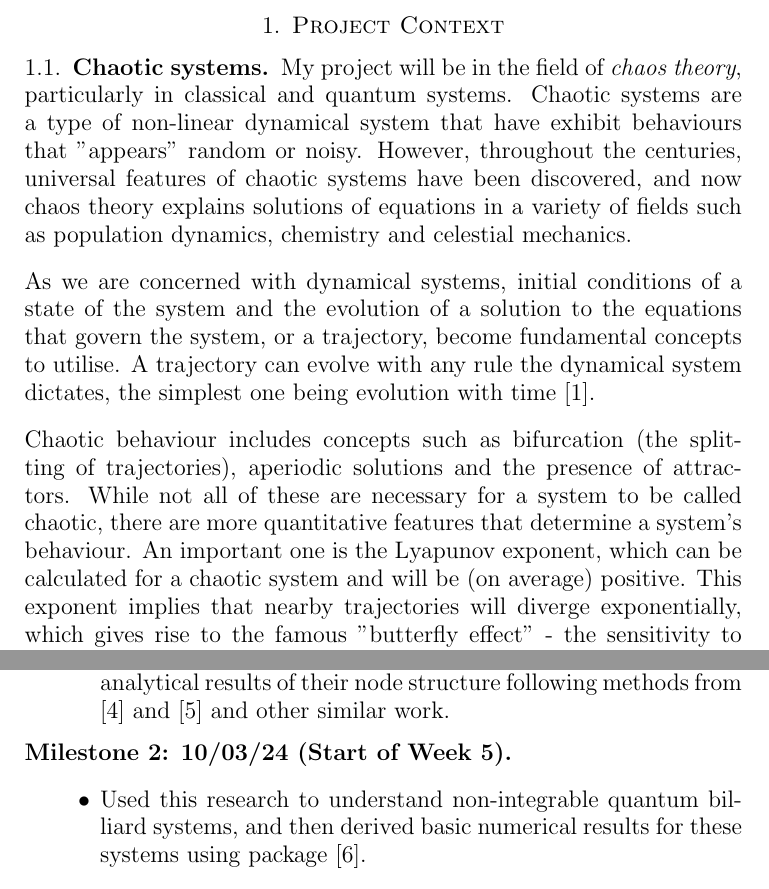
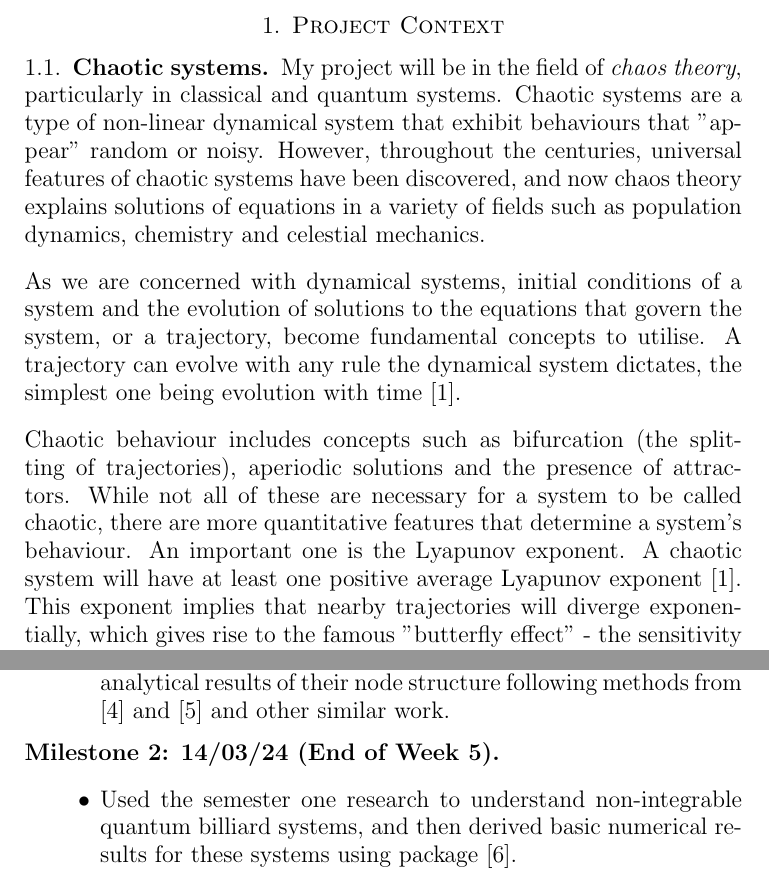
Before and after one commit to ImJudgement7497/chaos_work, a LaTeX paper (tex/plan.tex): two parts of pages 1 and 4 of 4, joined at a grey line, cut so that both start at the same text. Compiled offline with pdfLaTeX.

Commit message:
before feedback

```diff
--- a/tex/plan.tex
+++ b/tex/plan.tex
@@ -32,14 +32,14 @@
 \section{Project Context}
 
 \subsection{Chaotic systems}
-My project will be in the field of \textit{chaos theory}, particularly in classical and quantum systems. Chaotic systems are a type of non-linear dynamical system that have exhibit behaviours that "appears" random or noisy. However, throughout the centuries, universal features of chaotic systems have been discovered, and now chaos theory explains solutions of equations in a variety of fields such as population dynamics, chemistry and celestial mechanics.
+My project will be in the field of \textit{chaos theory}, particularly in classical and quantum systems. Chaotic systems are a type of non-linear dynamical system that exhibit behaviours that "appear" random or noisy. However, throughout the centuries, universal features of chaotic systems have been discovered, and now chaos theory explains solutions of equations in a variety of fields such as population dynamics, chemistry and celestial mechanics.
 % Add comma after "however", could also break up the sentence into two in order to increase readability
 
-As we are concerned with dynamical systems, initial conditions of a state of the system and the evolution of a solution to the equations that govern the system, or a trajectory, become fundamental concepts to utilise. A trajectory can evolve with any rule the dynamical system dictates, the simplest one being evolution with time \cite{HILBORN}.
+As we are concerned with dynamical systems, initial conditions of a system and the evolution of solutions to the equations that govern the system, or a trajectory, become fundamental concepts to utilise. A trajectory can evolve with any rule the dynamical system dictates, the simplest one being evolution with time \cite{HILBORN}.
 
 % ONE PARAGRAPH ON QUAL AND QUANT PARTS OF CHAOS (BIFURCATIONS, SENSITIVITY, LYNAPOV EXPONENTS, PERIOUD DOUBLING)
 
-Chaotic behaviour includes concepts such as bifurcation (the splitting of trajectories), aperiodic solutions and the presence of attractors. While not all of these are necessary for a system to be called chaotic, there are more quantitative features that determine a system's behaviour. An important one is the Lyapunov exponent, which can be calculated for a chaotic system and will be (on average) positive. This exponent implies that nearby trajectories will diverge exponentially, which gives rise to the famous "butterfly effect" - the sensitivity to choice of initial conditions. I plan on studying this exponent in more detail, and fully explain this phenomenon.
+Chaotic behaviour includes concepts such as bifurcation (the splitting of trajectories), aperiodic solutions and the presence of attractors. While not all of these are necessary for a system to be called chaotic, there are more quantitative features that determine a system's behaviour. An important one is the Lyapunov exponent. A chaotic system will have at least one positive average Lyapunov exponent \cite{HILBORN}. This exponent implies that nearby trajectories will diverge exponentially, which gives rise to the famous "butterfly effect" - the sensitivity to choice of initial conditions. I plan on studying this exponent in more detail, and fully explain this phenomenon.
 
 \subsection{A chaotic example}
 
@@ -99,9 +99,9 @@ The general aim of the project is to provide detail into billiard systems, their
     \item Understood integrable quantum billiard systems, and derived analytical results of their node structure following methods from \cite{ARND} and \cite{CASATI} and other similar work.
 \end{itemize}
 
-\subsection*{Milestone 2: 10/03/24 (Start of Week 5)}
+\subsection*{Milestone 2: 14/03/24 (End of Week 5)}
 \begin{itemize}
-    \item Used this research to understand non-integrable quantum billiard systems, and then derived basic numerical results for these systems using package \cite{CODE}.
+    \item Used the semester one research to understand non-integrable quantum billiard systems, and then derived basic numerical results for these systems using package \cite{CODE}.
     \item Analysed the numerical results for evidence of consistent node structure across the first excited state in different systems.
     \item Written up the majority of the research, to then have submitted the draft project with these first numerical results.
 \end{itemize}
```
Also changed, not shown: tex/plan.tex (6 more changed lines).
